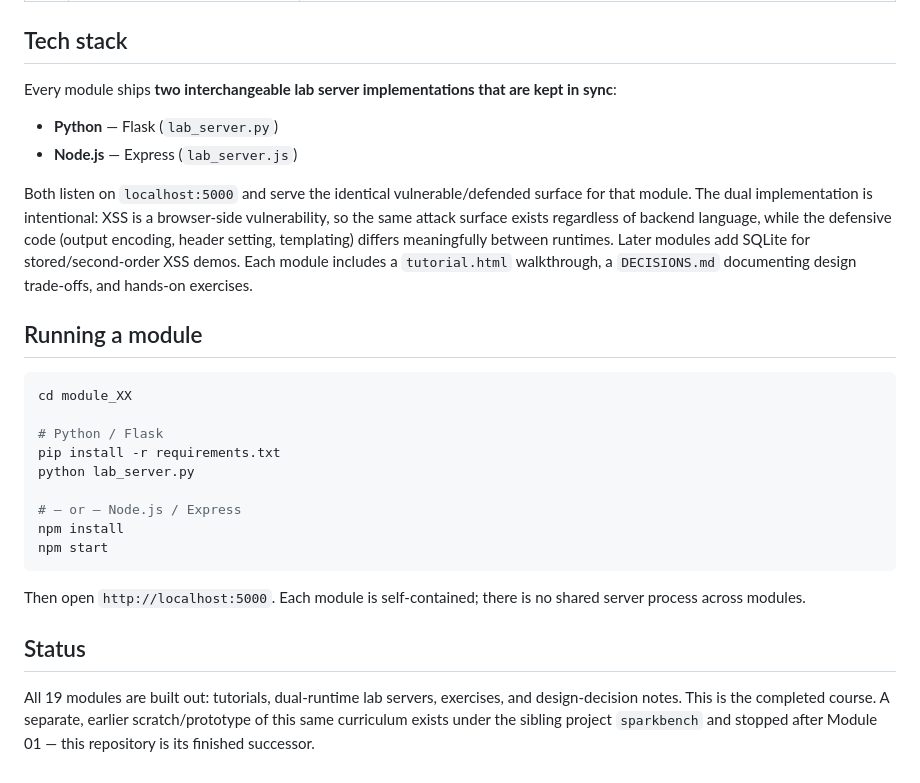
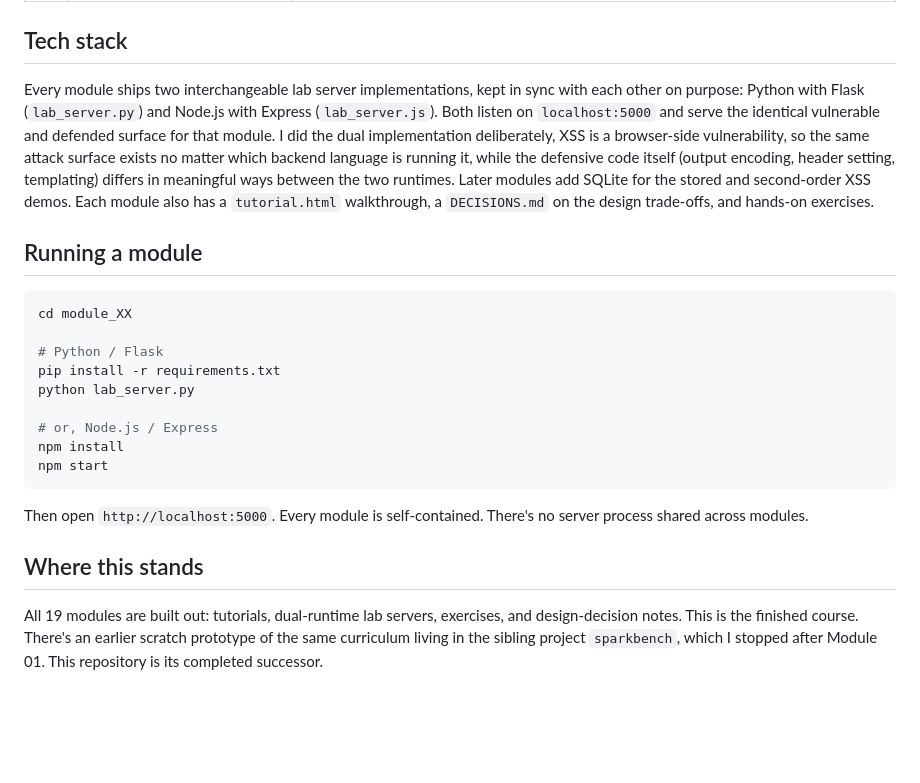
Before and after one commit to Robert-Doe/breachlab, a Markdown page: README.md, the part around one of its changes. GitHub-like rendering; blank space fills up the shorter version.

````diff
--- a/README.md
+++ b/README.md
@@ -50,12 +46,7 @@ Later modules build outward from that spine into filter evasion, prototype pollu
 
 ## Tech stack
 
-Every module ships **two interchangeable lab server implementations that are kept in sync**:
-
-- **Python** — Flask (`lab_server.py`)
-- **Node.js** — Express (`lab_server.js`)
-
-Both listen on `localhost:5000` and serve the identical vulnerable/defended surface for that module. The dual implementation is intentional: XSS is a browser-side vulnerability, so the same attack surface exists regardless of backend language, while the defensive code (output encoding, header setting, templating) differs meaningfully between runtimes. Later modules add SQLite for stored/second-order XSS demos. Each module includes a `tutorial.html` walkthrough, a `DECISIONS.md` documenting design trade-offs, and hands-on exercises.
+Every module ships two interchangeable lab server implementations, kept in sync with each other on purpose: Python with Flask (`lab_server.py`) and Node.js with Express (`lab_server.js`). Both listen on `localhost:5000` and serve the identical vulnerable and defended surface for that module. I did the dual implementation deliberately, XSS is a browser-side vulnerability, so the same attack surface exists no matter which backend language is running it, while the defensive code itself (output encoding, header setting, templating) differs in meaningful ways between the two runtimes. Later modules add SQLite for the stored and second-order XSS demos. Each module also has a `tutorial.html` walkthrough, a `DECISIONS.md` on the design trade-offs, and hands-on exercises.
 
 ## Running a module
 
@@ -66,13 +57,13 @@ cd module_XX
 pip install -r requirements.txt
 python lab_server.py
 
-# — or — Node.js / Express
+# or, Node.js / Express
 npm install
 npm start
 ```
 
-Then open `http://localhost:5000`. Each module is self-contained; there is no shared server process across modules.
+Then open `http://localhost:5000`. Every module is self-contained. There's no server process shared across modules.
 
-## Status
+## Where this stands
 
-All 19 modules are built out: tutorials, dual-runtime lab servers, exercises, and design-decision notes. This is the completed course. A separate, earlier scratch/prototype of this same curriculum exists under the sibling project `sparkbench` and stopped after Module 01 — this repository is its finished successor.
+All 19 modules are built out: tutorials, dual-runtime lab servers, exercises, and design-decision notes. This is the finished course. There's an earlier scratch prototype of the same curriculum living in the sibling project `sparkbench`, which I stopped after Module 01. This repository is its completed successor.
````
Also changed, not shown: other parts of README.md (+21 -25 lines).
